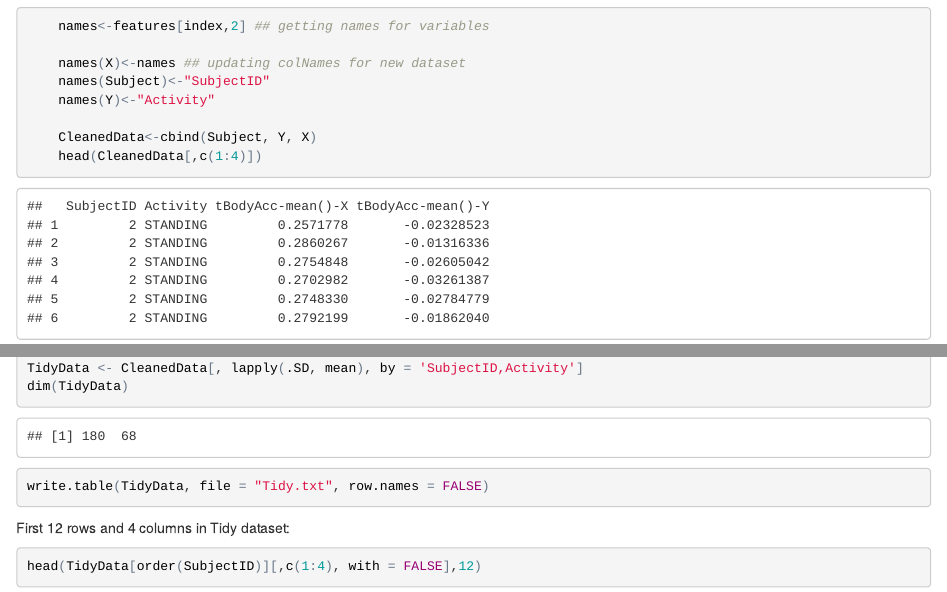
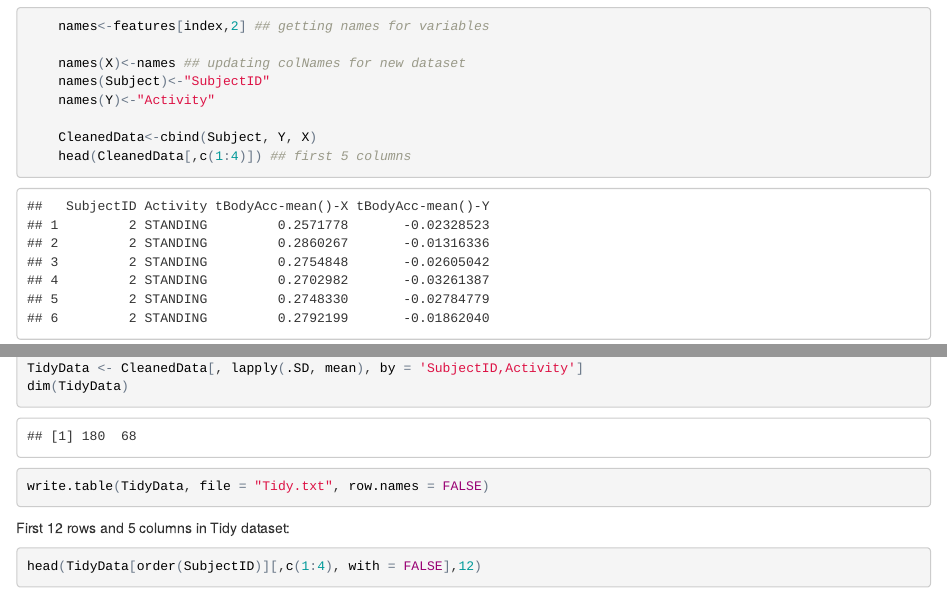
Before and after one commit to Zzhuk/GetData_Assng1, an R Markdown document (ReproduceMe.Rmd): the page in a window 1100 px wide, from 2010 px down, and a second part further down, joined at a grey line. The pictures show the output file ReproduceMe.html that the author committed with the source, opened offline.

Commit message:
Updating Rmd file

````diff
--- a/ReproduceMe.Rmd
+++ b/ReproduceMe.Rmd
@@ -1,3 +1,6 @@
+---
+output: html_document
+---
 
 #Getting and cleaning data - Assingment #1
 ##by Zzhuk
@@ -81,7 +84,7 @@ Appropriately labels the data set with descriptive variable names.
     names(Y)<-"Activity"
 
     CleanedData<-cbind(Subject, Y, X)
-    head(CleanedData[,c(1:4)])
+    head(CleanedData[,c(1:4)]) ## first 5 columns
 
 ```
 
@@ -97,7 +100,7 @@ TidyData <- CleanedData[, lapply(.SD, mean), by = 'SubjectID,Activity']
 dim(TidyData)
 write.table(TidyData, file = "Tidy.txt", row.names = FALSE)
 ```
-First 12 rows and 4 columns in Tidy dataset:
+First 12 rows and 5 columns in Tidy dataset:
 ```{r}
 head(TidyData[order(SubjectID)][,c(1:4), with = FALSE],12)
 ```
````
Also changed, not shown: ReproduceMe.html, 8 other files.
